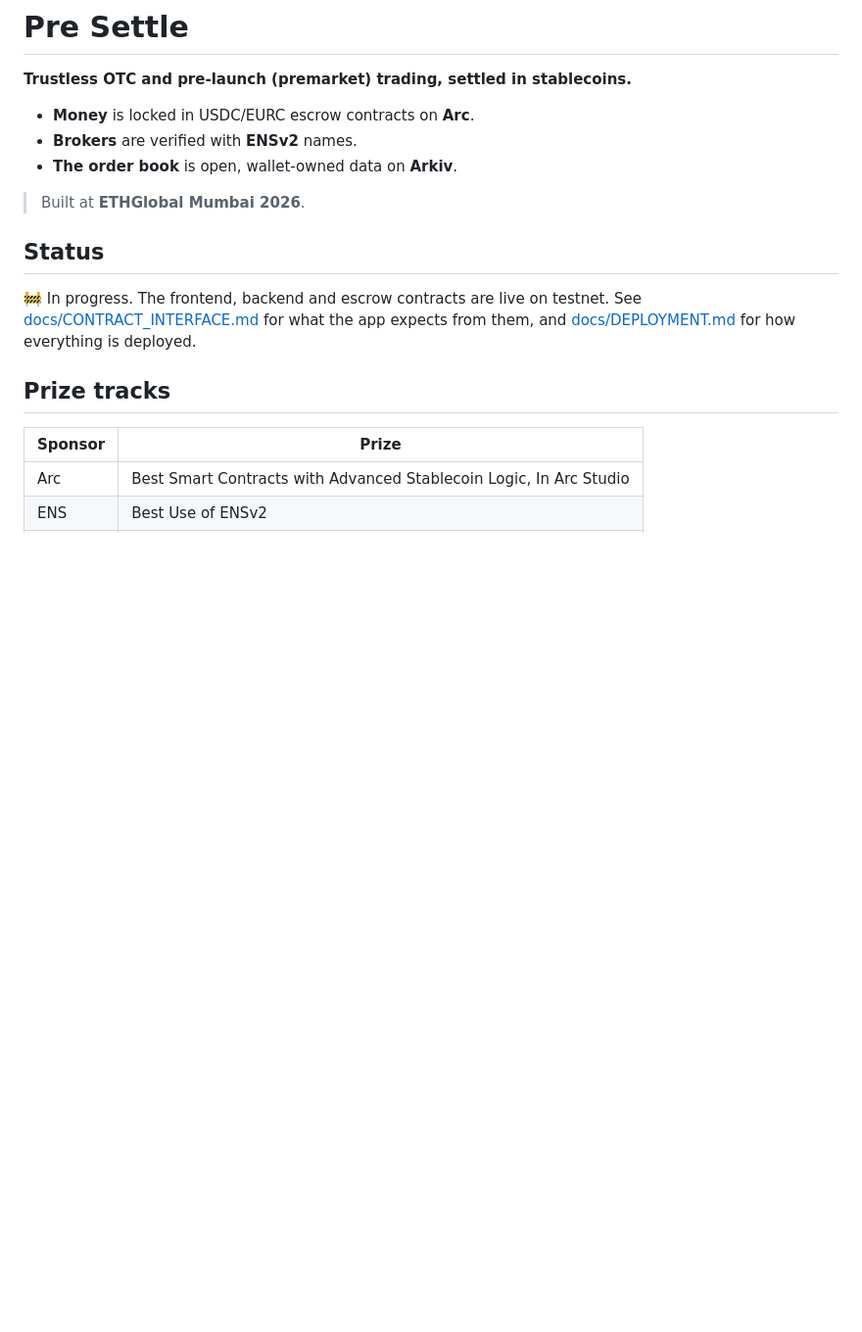
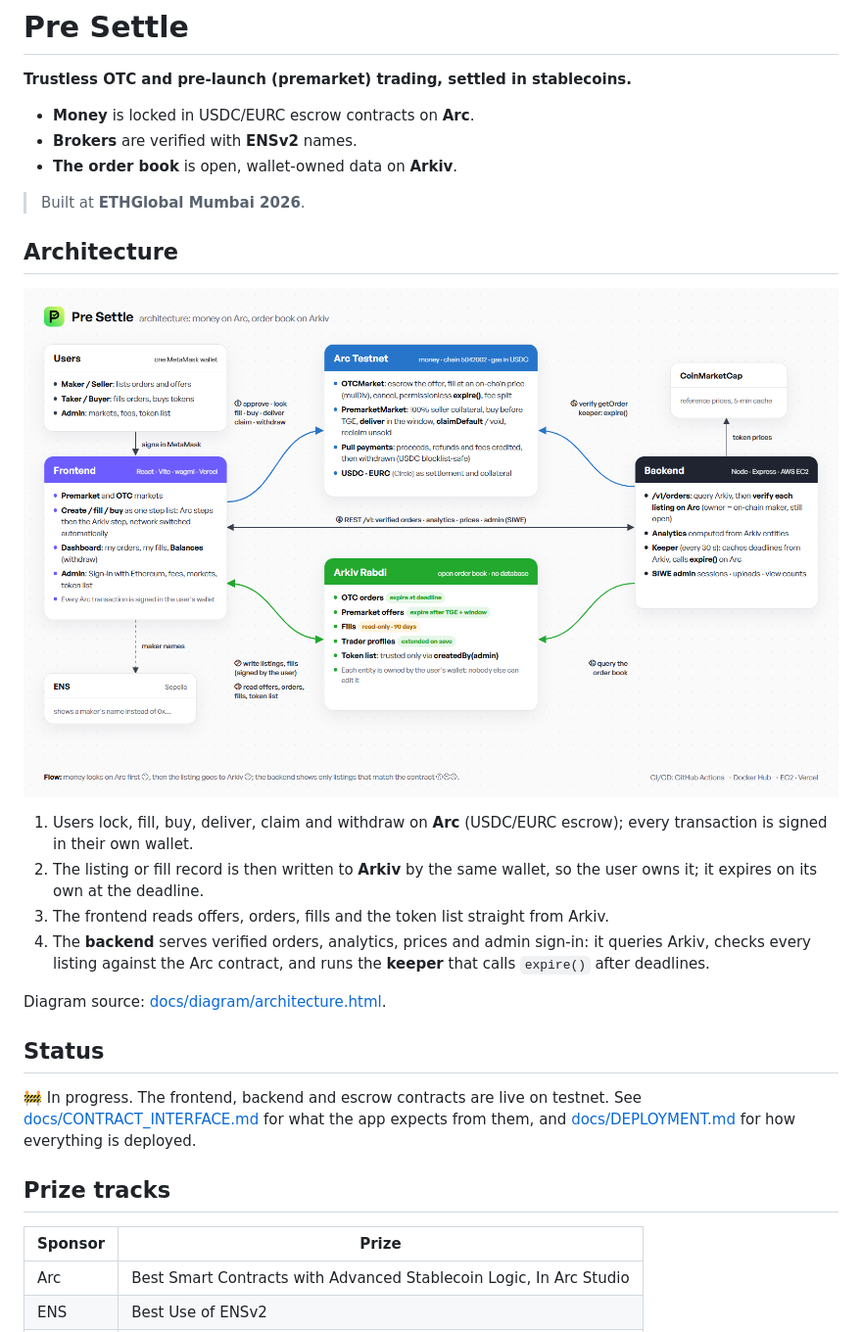
Before and after one commit to virugamacoder/PreSettle-EthGlobal, a Markdown page: README.md, the part around the change. Shown at 98% size. GitHub-like rendering; pictures changed too: docs/architecture.png (added); blank space fills up the shorter version.

Commit message:
docs: architecture diagram
Arc (USDC/EURC escrow), Arkiv (order book), backend (verification, analytics,
keeper), frontend and external services, with numbered flows. PNG embedded in
the README; HTML source in docs/diagram/.

```diff
--- a/README.md
+++ b/README.md
@@ -7,6 +7,17 @@
 - **The order book** is open, wallet-owned data on **Arkiv**.
 
 > Built at **ETHGlobal Mumbai 2026**.
+
+## Architecture
+
+![Pre Settle architecture: money on Arc, order book on Arkiv](docs/architecture.png)
+
+1. Users lock, fill, buy, deliver, claim and withdraw on **Arc** (USDC/EURC escrow); every transaction is signed in their own wallet.
+2. The listing or fill record is then written to **Arkiv** by the same wallet, so the user owns it; it expires on its own at the deadline.
+3. The frontend reads offers, orders, fills and the token list straight from Arkiv.
+4. The **backend** serves verified orders, analytics, prices and admin sign-in: it queries Arkiv, checks every listing against the Arc contract, and runs the **keeper** that calls `expire()` after deadlines.
+
+Diagram source: [docs/diagram/architecture.html](docs/diagram/architecture.html).
 
 ## Status
 
```
Also changed, not shown: 1 other file.
